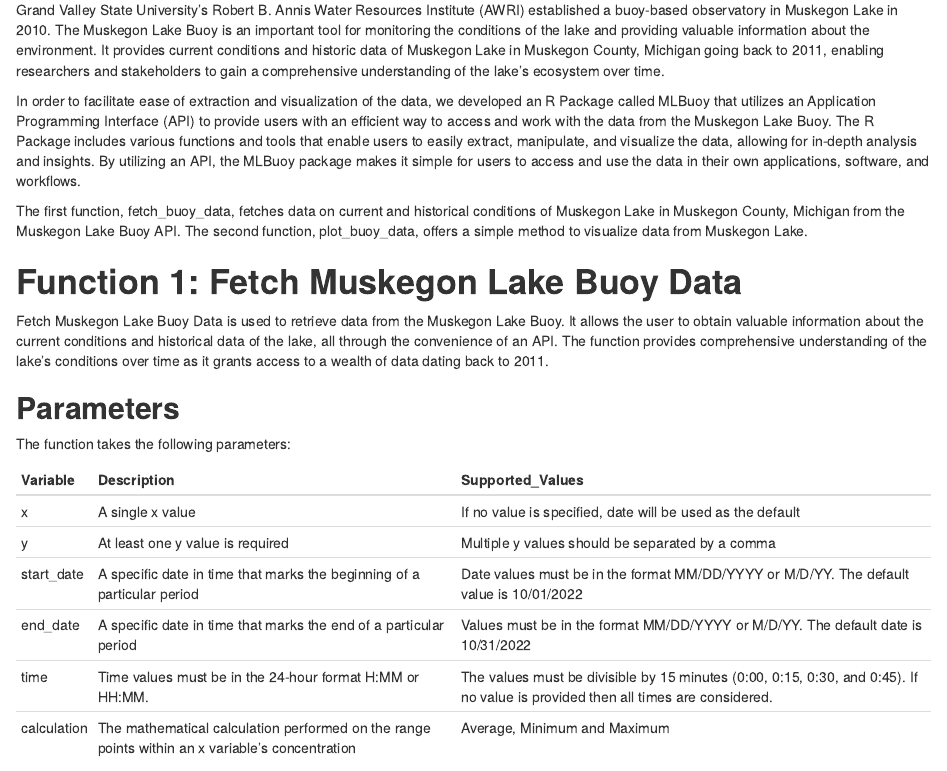
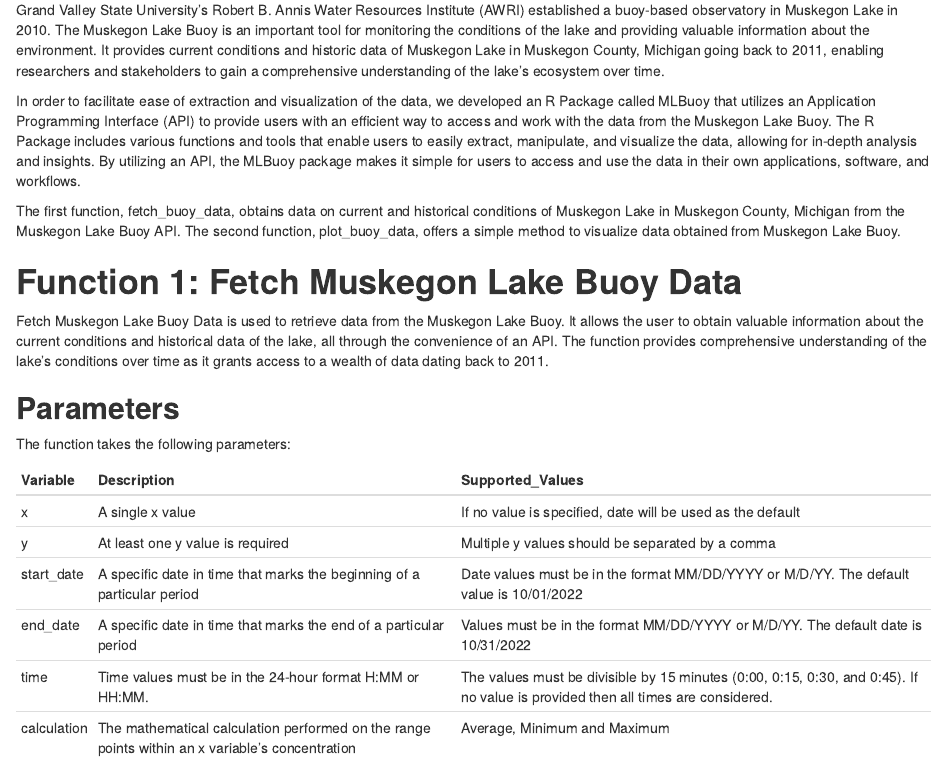
Before and after one commit to BNgigi/MLBuoy, an R Markdown document (vignette/MLBuoy - Vignette.Rmd): the page in a window 1100 px wide, from 130 px down. Rendered offline with R 4.5, knitr and Pandoc, with nearby package versions; some code elsewhere in the file could not run offline.

Commit message:
Update MLBuoy - Vignette.Rmd

```diff
--- a/vignette/MLBuoy - Vignette.Rmd
+++ b/vignette/MLBuoy - Vignette.Rmd
@@ -23,7 +23,7 @@
 
 In order to facilitate ease of extraction and visualization of the data, we developed an R Package called MLBuoy that utilizes an Application Programming Interface (API) to provide users with an efficient way to access and work with the data from the Muskegon Lake Buoy. The R Package includes various functions and tools that enable users to easily extract, manipulate, and visualize the data, allowing for in-depth analysis and insights. By utilizing an API, the MLBuoy package makes it simple for users to access and use the data in their own applications, software, and workflows.
 
-The first function, fetch_buoy_data, fetches data on current and historical conditions of Muskegon Lake in Muskegon County, Michigan from the Muskegon Lake Buoy API. The second function, plot_buoy_data, offers a simple method to visualize data from Muskegon Lake.
+The first function, fetch_buoy_data, obtains data on current and historical conditions of Muskegon Lake in Muskegon County, Michigan from the Muskegon Lake Buoy API. The second function, plot_buoy_data, offers a simple method to visualize data obtained from Muskegon Lake Buoy.
 
 
 # **Function 1: Fetch Muskegon Lake Buoy Data**
```
